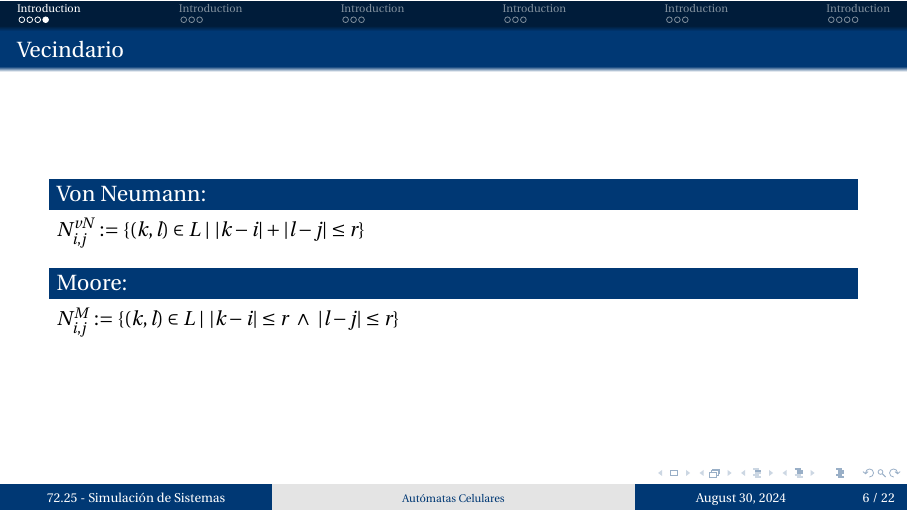
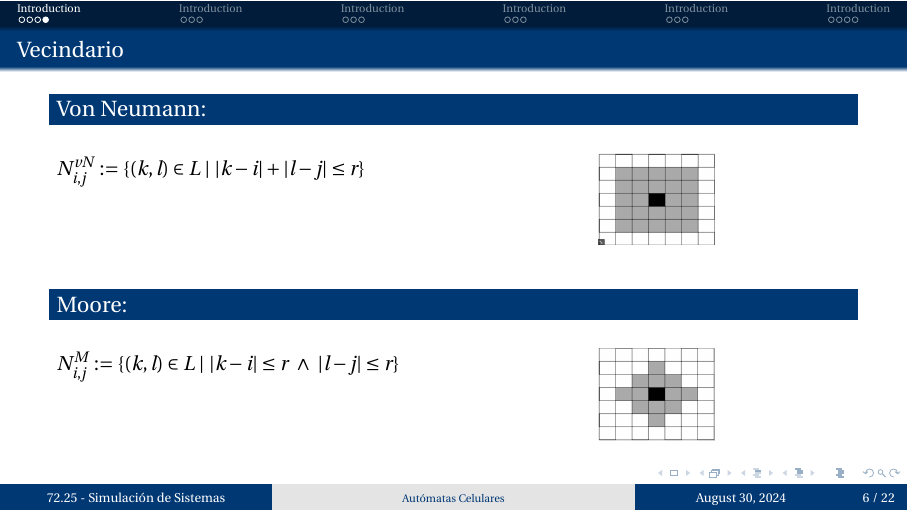
Before and after one commit to martinippo01/SS-TP, LaTeX slides (TP2/docs/presentacion/presentacion.tex, which reads TP2/docs/presentacion/01-introduccion.tex): page 6 of 22. Compiled offline with pdfLaTeX.

Commit message:
docs: wip intru

```diff
--- a/TP2/docs/presentacion/01-introduccion.tex
+++ b/TP2/docs/presentacion/01-introduccion.tex
@@ -38,9 +38,25 @@
 
 \begin{frame}{Vecindario}
     \begin{block}{Von Neumann:}
-    $N_{i,j}^{vN}:=\{(k,l) \in L\ |\ |k-i|+ |l - j| \leq r\}$
+        \begin{multicols}{2}
+
+            $N_{i,j}^{vN}:=\{(k,l) \in L\ |\ |k-i|+ |l - j| \leq r\}$
+
+            \begin{figure}[H]
+                \centering
+                \includegraphics[width=0.3\linewidth]{pic/01-intro/vn}
+            \end{figure}
+
+        \end{multicols}
     \end{block}
     \begin{block}{Moore:}
-    $N_{i,j}^{M}:=\{(k,l) \in L\ |\ |k-i|\leq r\ \wedge \ |l - j| \leq r \}$
+        \begin{multicols}{2}
+            $N_{i,j}^{M}:=\{(k,l) \in L\ |\ |k-i|\leq r\ \wedge \ |l - j| \leq r \}$
+
+            \begin{figure}[H]
+                \centering
+                \includegraphics[width=0.3\linewidth]{pic/01-intro/moore}
+            \end{figure}
+        \end{multicols}
     \end{block}
 \end{frame}
```
Also changed, not shown: TP2/docs/presentacion/pic/01-intro/moore.png (added), TP2/docs/presentacion/pic/01-intro/vn.png (added).
